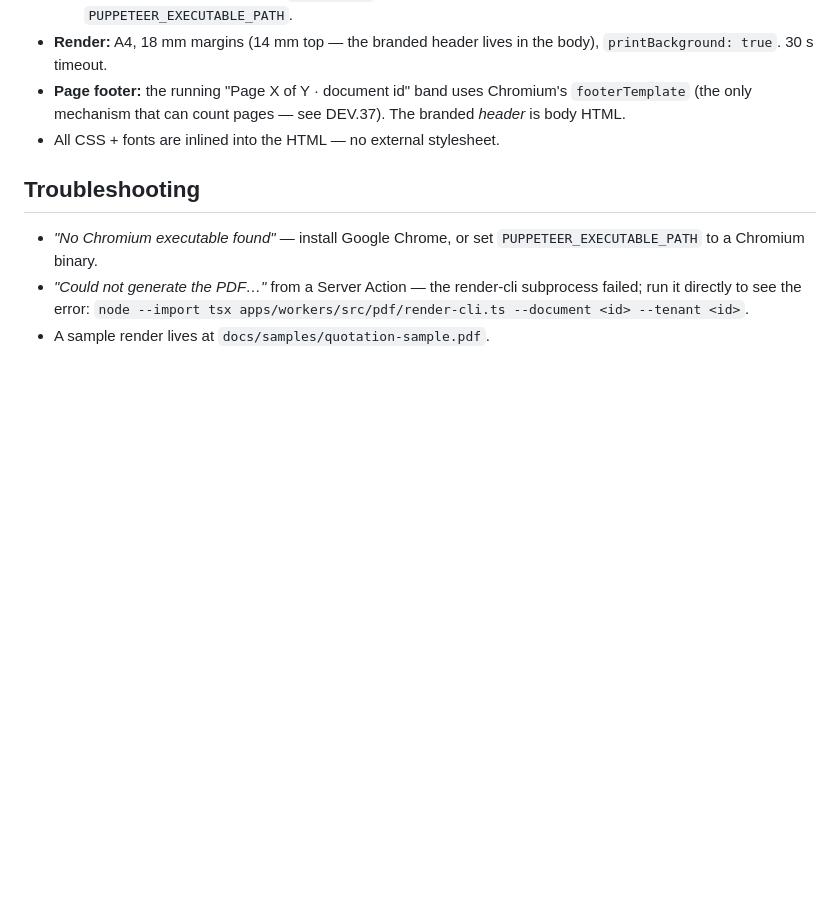
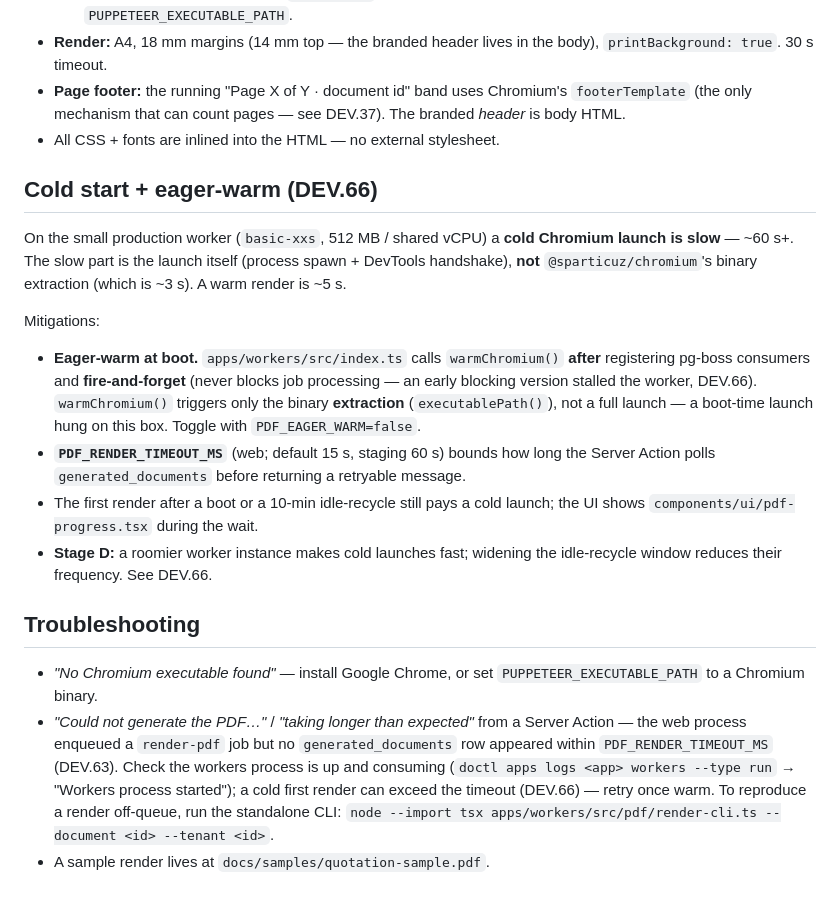
Before and after one commit to dealerlink/dealerlink, a Markdown page: docs/PDF_PIPELINE.md, the part around the change. Drawn GitHub-style; blank space fills up the shorter version.

```diff
--- a/docs/PDF_PIPELINE.md
+++ b/docs/PDF_PIPELINE.md
@@ -107,11 +107,39 @@ tenant-scoped pattern.
   see DEV.37). The branded _header_ is body HTML.
 - All CSS + fonts are inlined into the HTML — no external stylesheet.
 
+## Cold start + eager-warm (DEV.66)
+
+On the small production worker (`basic-xxs`, 512 MB / shared vCPU) a **cold
+Chromium launch is slow** — ~60 s+. The slow part is the launch itself (process
+spawn + DevTools handshake), **not** `@sparticuz/chromium`'s binary extraction
+(which is ~3 s). A warm render is ~5 s.
+
+Mitigations:
+
+- **Eager-warm at boot.** `apps/workers/src/index.ts` calls `warmChromium()`
+  **after** registering pg-boss consumers and **fire-and-forget** (never blocks
+  job processing — an early blocking version stalled the worker, DEV.66).
+  `warmChromium()` triggers only the binary **extraction** (`executablePath()`),
+  not a full launch — a boot-time launch hung on this box. Toggle with
+  `PDF_EAGER_WARM=false`.
+- **`PDF_RENDER_TIMEOUT_MS`** (web; default 15 s, staging 60 s) bounds how long
+  the Server Action polls `generated_documents` before returning a retryable
+  message.
+- The first render after a boot or a 10-min idle-recycle still pays a cold
+  launch; the UI shows `components/ui/pdf-progress.tsx` during the wait.
+- **Stage D:** a roomier worker instance makes cold launches fast; widening the
+  idle-recycle window reduces their frequency. See DEV.66.
+
 ## Troubleshooting
 
 - _"No Chromium executable found"_ — install Google Chrome, or set
   `PUPPETEER_EXECUTABLE_PATH` to a Chromium binary.
-- _"Could not generate the PDF…"_ from a Server Action — the render-cli
-  subprocess failed; run it directly to see the error:
+- _"Could not generate the PDF…"_ / _"taking longer than expected"_ from a
+  Server Action — the web process enqueued a `render-pdf` job but no
+  `generated_documents` row appeared within `PDF_RENDER_TIMEOUT_MS` (DEV.63).
+  Check the workers process is up and consuming (`doctl apps logs <app>
+workers --type run` → "Workers process started"); a cold first render can
+  exceed the timeout (DEV.66) — retry once warm. To reproduce a render
+  off-queue, run the standalone CLI:
   `node --import tsx apps/workers/src/pdf/render-cli.ts --document <id> --tenant <id>`.
 - A sample render lives at `docs/samples/quotation-sample.pdf`.
```
Also changed, not shown: DEVIATIONS.md (+50 -0 lines).
